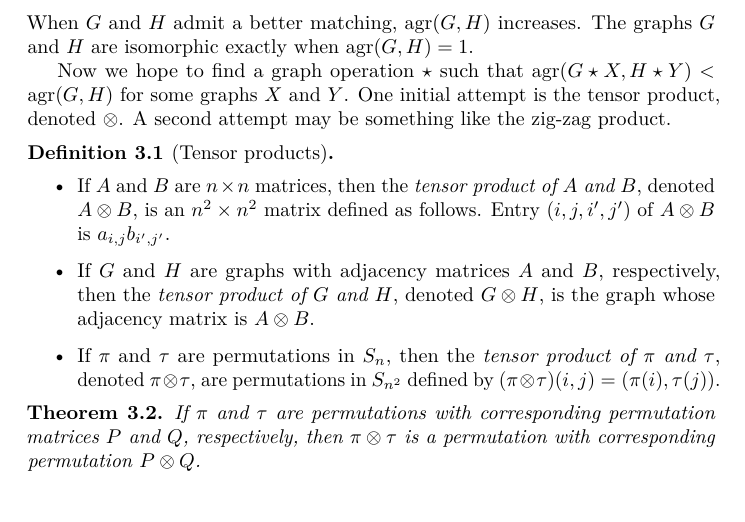
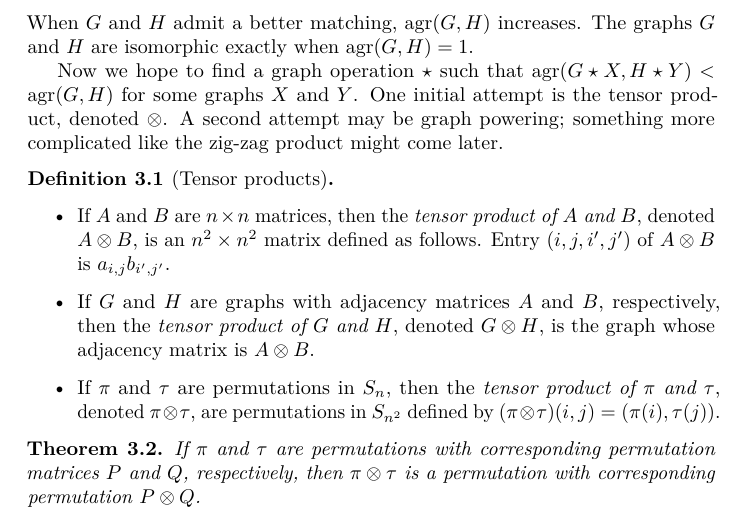
Before and after one commit to jfinkels/graphmatching, a LaTeX document (graphmatching.tex): part of page 5 of 7, cut so that both start at the same text. Compiled offline with pdfLaTeX.

Commit message:
Notes that graph powering might be a good operation.

```diff
--- a/graphmatching.tex
+++ b/graphmatching.tex
@@ -280,7 +280,7 @@ The graphs $G$ and $H$ are isomorphic exactly when $\agr(G, H) = 1$.
 
 Now we hope to find a graph operation $\star$ such that $\agr(G \star X, H \star Y) < \agr(G, H)$ for some graphs $X$ and $Y$.
 One initial attempt is the tensor product, denoted $\otimes$.
-A second attempt may be something like the zig-zag product.
+A second attempt may be graph powering; something more complicated like the zig-zag product might come later.
 
 \begin{definition}[Tensor products]
   \mbox{}
```
